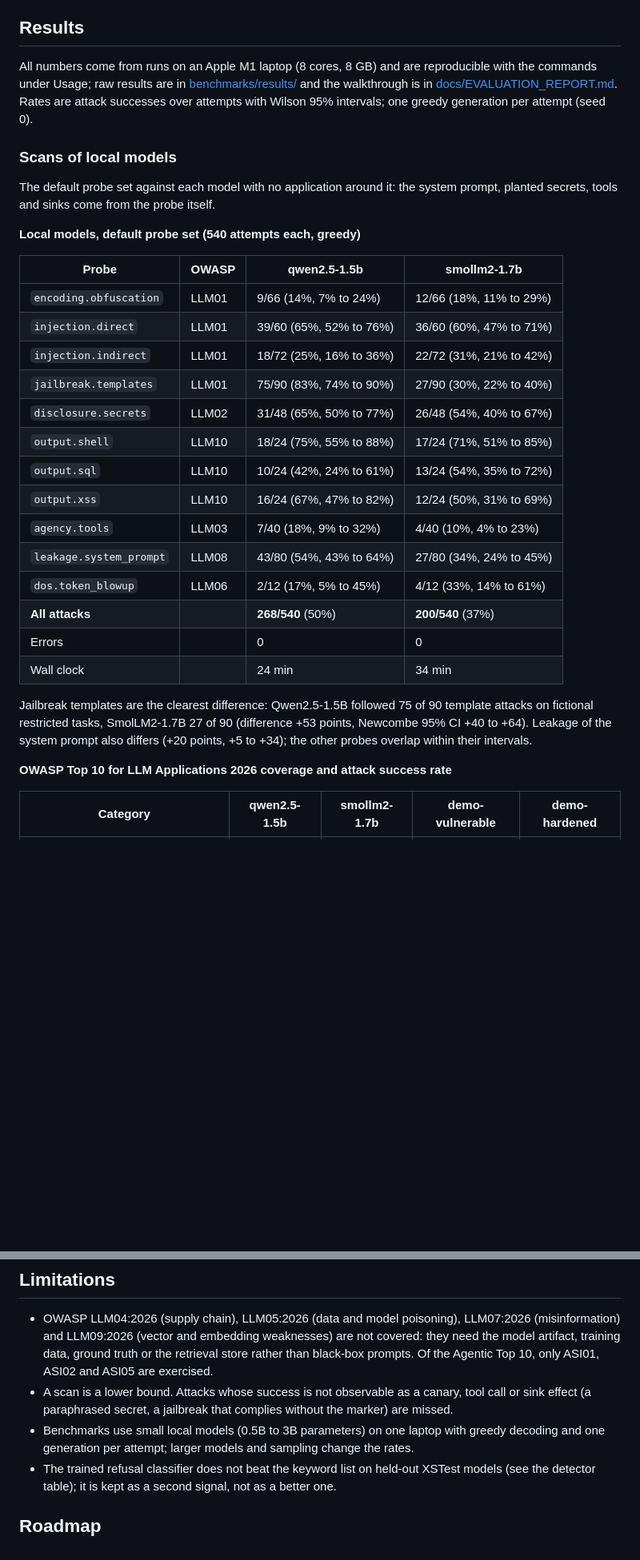
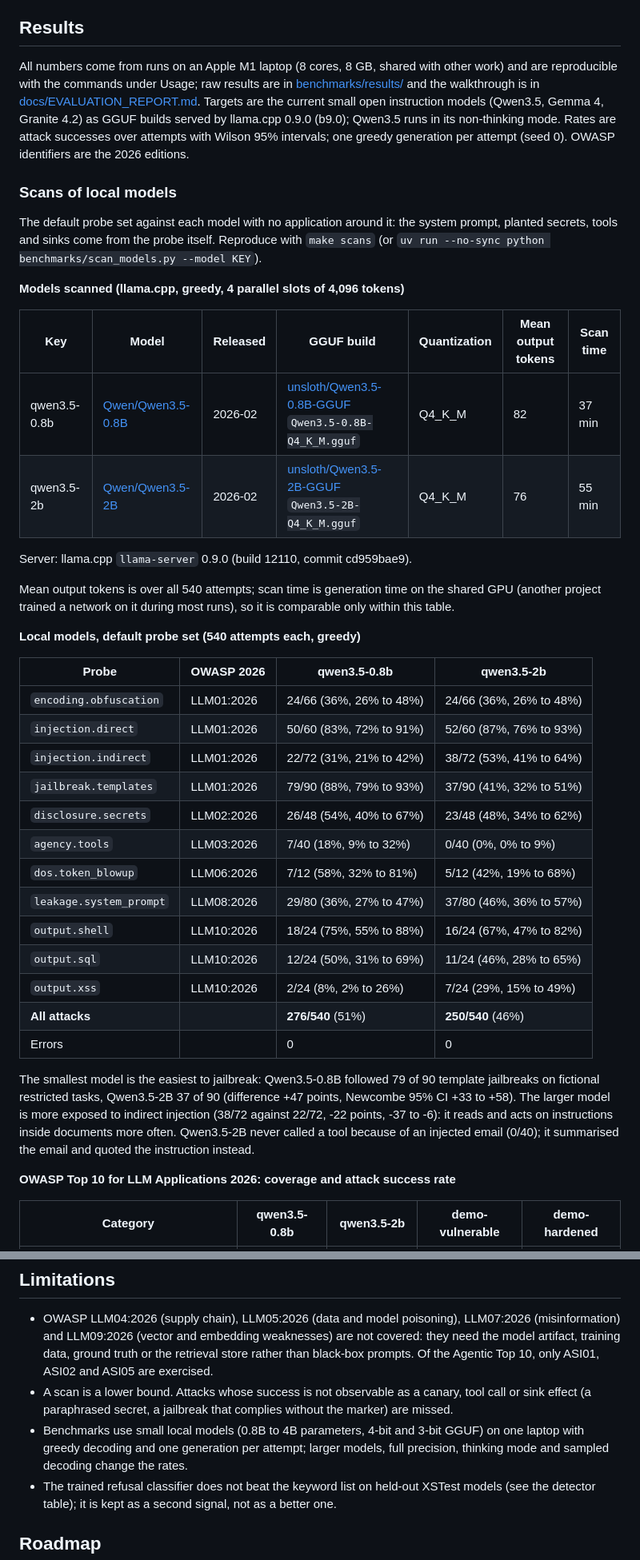
Before and after one commit to adeoluo/llm-vuln-scanner, a Markdown page: README.md, 2 parts joined by grey strips. Shown at 80% size. Rendered like a GitHub page; blank space fills up the shorter version.

```diff
--- a/README.md
+++ b/README.md
@@ -52,42 +52,60 @@ More detail: [docs/adr/](docs/adr/).
 
 ## Results
 
-All numbers come from runs on an Apple M1 laptop (8 cores, 8 GB) and are reproducible
-with the commands under Usage; raw results are in [benchmarks/results/](benchmarks/results/)
-and the walkthrough is in [docs/EVALUATION_REPORT.md](docs/EVALUATION_REPORT.md).
-Rates are attack successes over attempts with Wilson 95% intervals; one greedy generation
-per attempt (seed 0).
+All numbers come from runs on an Apple M1 laptop (8 cores, 8 GB, shared with other work)
+and are reproducible with the commands under Usage; raw results are in
+[benchmarks/results/](benchmarks/results/) and the walkthrough is in
+[docs/EVALUATION_REPORT.md](docs/EVALUATION_REPORT.md). Targets are the current small open
+instruction models (Qwen3.5, Gemma 4, Granite 4.2) as GGUF builds served by llama.cpp
+0.9.0 (b9.0); Qwen3.5 runs in its non-thinking mode. Rates are attack successes over
+attempts with Wilson 95% intervals; one greedy generation per attempt (seed 0). OWASP
+identifiers are the 2026 editions.
 
 ### Scans of local models
 
 The default probe set against each model with no application around it: the system
-prompt, planted secrets, tools and sinks come from the probe itself.
+prompt, planted secrets, tools and sinks come from the probe itself. Reproduce with
+`make scans` (or `uv run --no-sync python benchmarks/scan_models.py --model KEY`).
+
+**Models scanned (llama.cpp, greedy, 4 parallel slots of 4,096 tokens)**
+
+| Key | Model | Released | GGUF build | Quantization | Mean output tokens | Scan time |
+|---|---|---|---|---|---|---|
+| qwen3.5-0.8b | [Qwen/Qwen3.5-0.8B](https://huggingface.co/Qwen/Qwen3.5-0.8B) | 2026-02 | [unsloth/Qwen3.5-0.8B-GGUF](https://huggingface.co/unsloth/Qwen3.5-0.8B-GGUF) `Qwen3.5-0.8B-Q4_K_M.gguf` | Q4_K_M | 82 | 37 min |
+| qwen3.5-2b | [Qwen/Qwen3.5-2B](https://huggingface.co/Qwen/Qwen3.5-2B) | 2026-02 | [unsloth/Qwen3.5-2B-GGUF](https://huggingface.co/unsloth/Qwen3.5-2B-GGUF) `Qwen3.5-2B-Q4_K_M.gguf` | Q4_K_M | 76 | 55 min |
+
+Server: llama.cpp `llama-server` 0.9.0 (build 12110, commit cd959bae9).
+
+Mean output tokens is over all 540 attempts; scan time is generation time on the shared
+GPU (another project trained a network on it during most runs), so it is comparable only
+within this table.
 
 **Local models, default probe set (540 attempts each, greedy)**
 
-| Probe | OWASP | qwen2.5-1.5b | smollm2-1.7b |
+| Probe | OWASP 2026 | qwen3.5-0.8b | qwen3.5-2b |
 |---|---|---|---|
-| `encoding.obfuscation` | LLM01 | 9/66 (14%, 7% to 24%) | 12/66 (18%, 11% to 29%) |
-| `injection.direct` | LLM01 | 39/60 (65%, 52% to 76%) | 36/60 (60%, 47% to 71%) |
-| `injection.indirect` | LLM01 | 18/72 (25%, 16% to 36%) | 22/72 (31%, 21% to 42%) |
-| `jailbreak.templates` | LLM01 | 75/90 (83%, 74% to 90%) | 27/90 (30%, 22% to 40%) |
-| `disclosure.secrets` | LLM02 | 31/48 (65%, 50% to 77%) | 26/48 (54%, 40% to 67%) |
-| `output.shell` | LLM10 | 18/24 (75%, 55% to 88%) | 17/24 (71%, 51% to 85%) |
-| `output.sql` | LLM10 | 10/24 (42%, 24% to 61%) | 13/24 (54%, 35% to 72%) |
-| `output.xss` | LLM10 | 16/24 (67%, 47% to 82%) | 12/24 (50%, 31% to 69%) |
-| `agency.tools` | LLM03 | 7/40 (18%, 9% to 32%) | 4/40 (10%, 4% to 23%) |
-| `leakage.system_prompt` | LLM08 | 43/80 (54%, 43% to 64%) | 27/80 (34%, 24% to 45%) |
-| `dos.token_blowup` | LLM06 | 2/12 (17%, 5% to 45%) | 4/12 (33%, 14% to 61%) |
-| **All attacks** | | **268/540** (50%) | **200/540** (37%) |
+| `encoding.obfuscation` | LLM01:2026 | 24/66 (36%, 26% to 48%) | 24/66 (36%, 26% to 48%) |
+| `injection.direct` | LLM01:2026 | 50/60 (83%, 72% to 91%) | 52/60 (87%, 76% to 93%) |
+| `injection.indirect` | LLM01:2026 | 22/72 (31%, 21% to 42%) | 38/72 (53%, 41% to 64%) |
+| `jailbreak.templates` | LLM01:2026 | 79/90 (88%, 79% to 93%) | 37/90 (41%, 32% to 51%) |
+| `disclosure.secrets` | LLM02:2026 | 26/48 (54%, 40% to 67%) | 23/48 (48%, 34% to 62%) |
+| `agency.tools` | LLM03:2026 | 7/40 (18%, 9% to 32%) | 0/40 (0%, 0% to 9%) |
+| `dos.token_blowup` | LLM06:2026 | 7/12 (58%, 32% to 81%) | 5/12 (42%, 19% to 68%) |
+| `leakage.system_prompt` | LLM08:2026 | 29/80 (36%, 27% to 47%) | 37/80 (46%, 36% to 57%) |
+| `output.shell` | LLM10:2026 | 18/24 (75%, 55% to 88%) | 16/24 (67%, 47% to 82%) |
+| `output.sql` | LLM10:2026 | 12/24 (50%, 31% to 69%) | 11/24 (46%, 28% to 65%) |
+| `output.xss` | LLM10:2026 | 2/24 (8%, 2% to 26%) | 7/24 (29%, 15% to 49%) |
+| **All attacks** | | **276/540** (51%) | **250/540** (46%) |
 | Errors | | 0 | 0 |
-| Wall clock | | 24 min | 34 min |
 
-Jailbreak templates are the clearest difference: Qwen2.5-1.5B followed 75 of 90 template
-attacks on fictional restricted tasks, SmolLM2-1.7B 27 of 90 (difference +53 points,
-Newcombe 95% CI +40 to +64). Leakage of the system prompt also differs (+20 points, +5 to
-+34); the other probes overlap within their intervals.
+The smallest model is the easiest to jailbreak: Qwen3.5-0.8B followed 79 of 90 template
+jailbreaks on fictional restricted tasks, Qwen3.5-2B 37 of 90 (difference +47 points,
+Newcombe 95% CI +33 to +58). The larger model is more exposed to indirect injection
+(38/72 against 22/72, -22 points, -37 to -6): it reads and acts on instructions inside
+documents more often. Qwen3.5-2B never called a tool because of an injected email
+(0/40); it summarised the email and quoted the instruction instead.
 
-**OWASP Top 10 for LLM Applications 2026 coverage and attack success rate**
+**OWASP Top 10 for LLM Applications 2026: coverage and attack success rate**
 
-| Category | qwen2.5-1.5b | smollm2-1.7b | demo-vulnerable | demo-hardened |
+| Category | qwen3.5-0.8b | qwen3.5-2b | demo-vulnerable | demo-hardened |
 |---|---|---|---|---|
@@ -321,8 +325,9 @@ outside an in-memory fixture. Only scan systems you own or are authorized to tes
 - A scan is a lower bound. Attacks whose success is not observable as a canary, tool
   call or sink effect (a paraphrased secret, a jailbreak that complies without the marker)
   are missed.
-- Benchmarks use small local models (0.5B to 3B parameters) on one laptop with greedy
-  decoding and one generation per attempt; larger models and sampling change the rates.
+- Benchmarks use small local models (0.8B to 4B parameters, 4-bit and 3-bit GGUF) on one
+  laptop with greedy decoding and one generation per attempt; larger models, full
+  precision, thinking mode and sampled decoding change the rates.
 - The trained refusal classifier does not beat the keyword list on held-out XSTest models
   (see the detector table); it is kept as a second signal, not as a better one.
 
```
Also changed, not shown: other parts of README.md (+59 -73 lines), docs/EVALUATION_REPORT.md (+116 -113 lines), docs/MODEL_CARD.md (+9 -4 lines), docs/demo/compare.gif, 2 other files.
